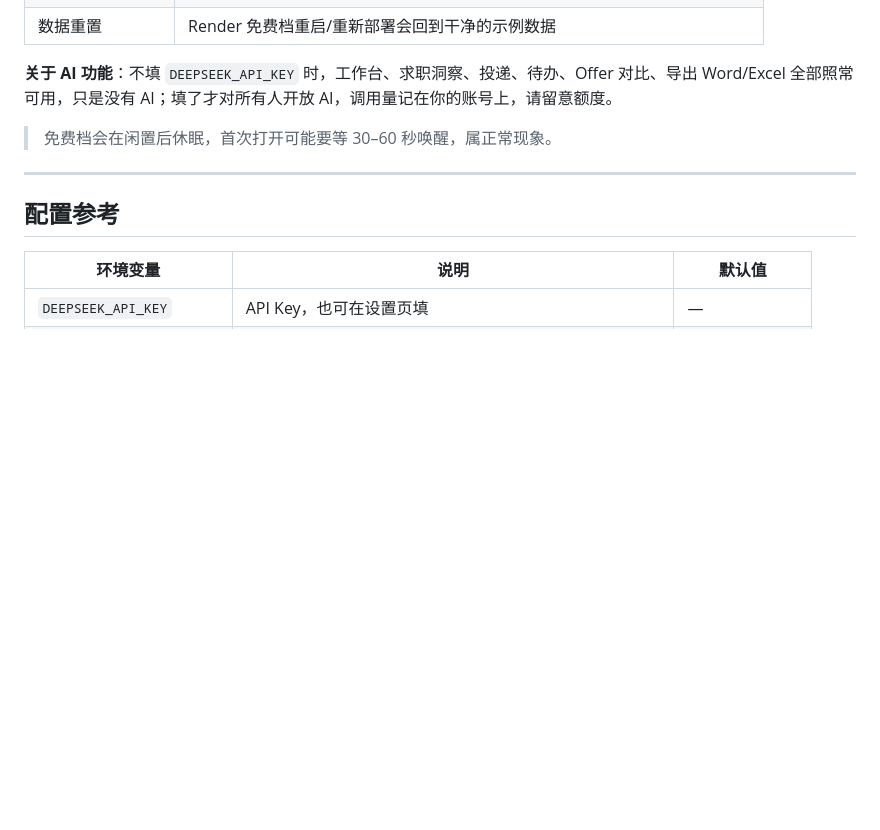
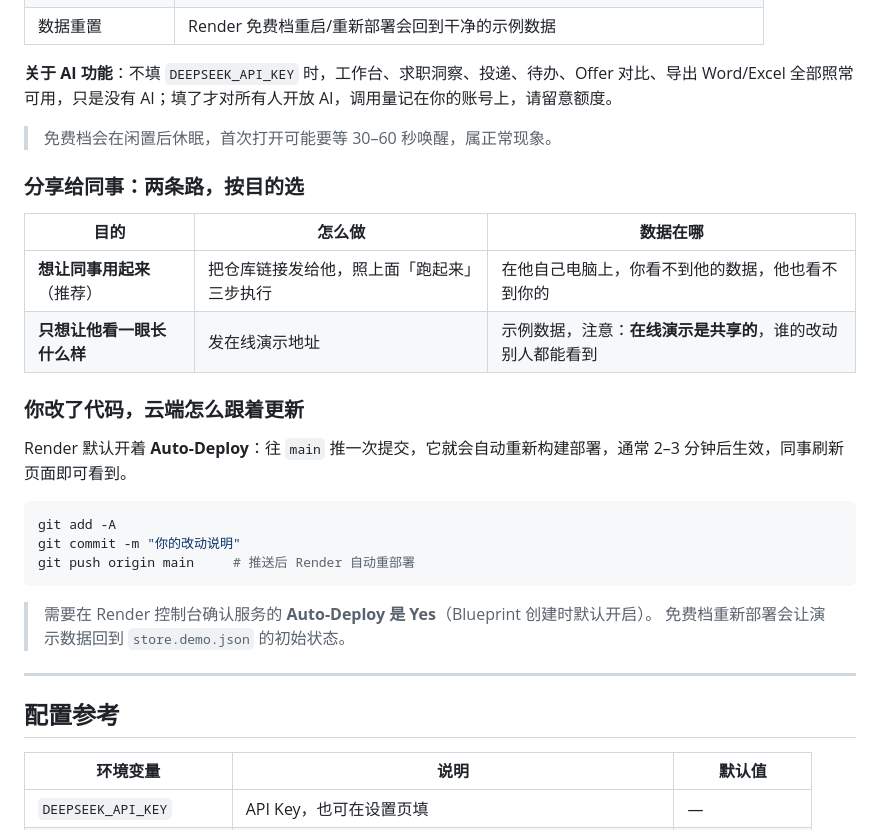
Before and after one commit to Eurus918/offer-pilot-web, a Markdown page: README.md, the part around the change. GitHub-like rendering; blank space fills up the shorter version.

Commit message:
docs: 补充分享给同事的两条路径与云端自动更新说明

````diff
--- a/README.md
+++ b/README.md
@@ -198,6 +198,26 @@ offer-pilot-web/
 
 > 免费档会在闲置后休眠，首次打开可能要等 30–60 秒唤醒，属正常现象。
 
+### 分享给同事：两条路，按目的选
+
+| 目的 | 怎么做 | 数据在哪 |
+|---|---|---|
+| **想让同事用起来**（推荐） | 把仓库链接发给他，照上面「跑起来」三步执行 | 在他自己电脑上，你看不到他的数据，他也看不到你的 |
+| **只想让他看一眼长什么样** | 发在线演示地址 | 示例数据，注意：**在线演示是共享的**，谁的改动别人都能看到 |
+
+### 你改了代码，云端怎么跟着更新
+
+Render 默认开着 **Auto-Deploy**：往 `main` 推一次提交，它就会自动重新构建部署，通常 2–3 分钟后生效，同事刷新页面即可看到。
+
+```bash
+git add -A
+git commit -m "你的改动说明"
+git push origin main     # 推送后 Render 自动重部署
+```
+
+> 需要在 Render 控制台确认服务的 **Auto-Deploy 是 Yes**（Blueprint 创建时默认开启）。
+> 免费档重新部署会让演示数据回到 `store.demo.json` 的初始状态。
+
 ---
 
 ## 配置参考
````
